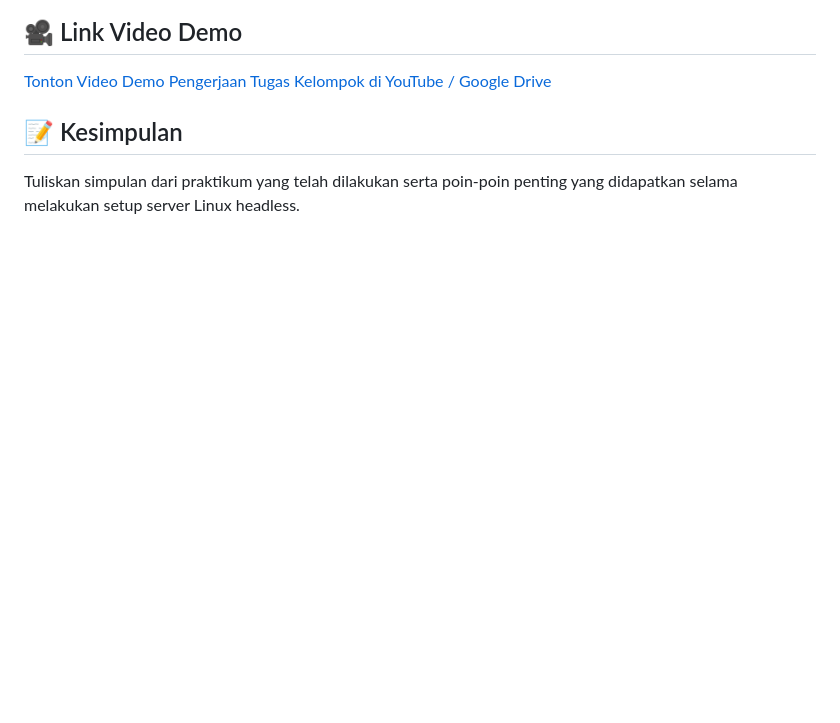
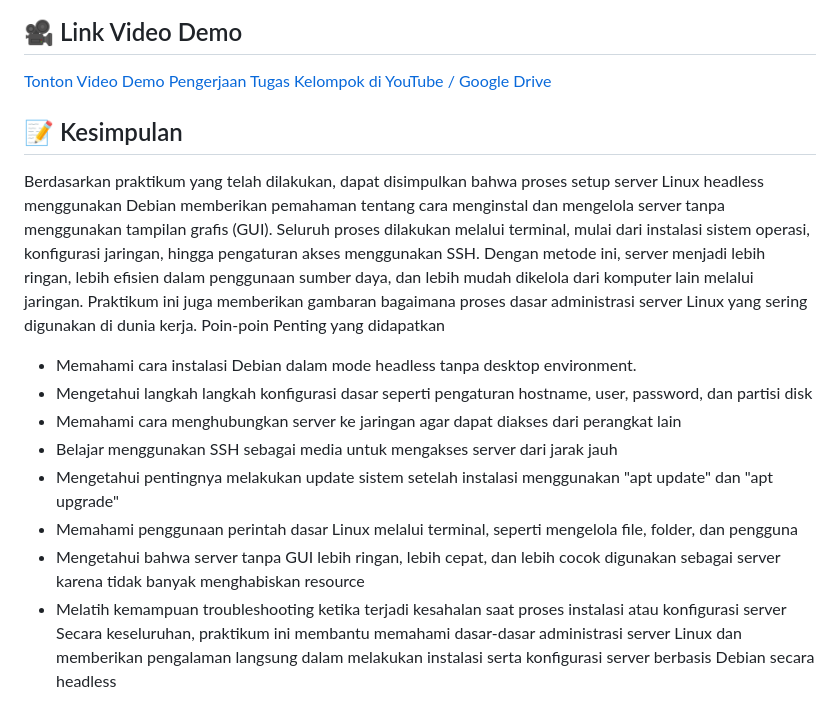
Before and after one commit to malvarnaa/sistem-operasi-si25-kelompok2, a Markdown page: README.md, the part around the change. GitHub-like rendering; blank space fills up the shorter version.

Commit message:
hampir final
Updated the conclusion section to summarize the practical experience of setting up a headless Linux server using Debian, including key points learned during the process.

```diff
--- a/README.md
+++ b/README.md
@@ -83,4 +83,14 @@ Program Studi: Sistem Informasi, Universitas Galuh
 [Tonton Video Demo Pengerjaan Tugas Kelompok di YouTube / Google Drive](https://youtube.com/...)
 
 ## 📝 Kesimpulan
-Tuliskan simpulan dari praktikum yang telah dilakukan serta poin-poin penting yang didapatkan selama melakukan setup server Linux headless.
+Berdasarkan praktikum yang telah dilakukan, dapat disimpulkan bahwa proses setup server Linux headless menggunakan Debian memberikan pemahaman tentang cara menginstal dan mengelola server tanpa menggunakan tampilan grafis (GUI). Seluruh proses dilakukan melalui terminal, mulai dari instalasi sistem operasi, konfigurasi jaringan, hingga pengaturan akses menggunakan SSH. Dengan metode ini, server menjadi lebih ringan, lebih efisien dalam penggunaan sumber daya, dan lebih mudah dikelola dari komputer lain melalui jaringan. Praktikum ini juga memberikan gambaran bagaimana proses dasar administrasi server Linux yang sering digunakan di dunia kerja.
+Poin-poin Penting yang didapatkan
+- Memahami cara instalasi Debian dalam mode headless tanpa desktop environment.
+- Mengetahui langkah langkah konfigurasi dasar seperti pengaturan hostname, user, password, dan partisi disk
+- Memahami cara menghubungkan server ke jaringan agar dapat diakses dari perangkat lain
+- Belajar menggunakan SSH sebagai media untuk mengakses server dari jarak jauh
+- Mengetahui pentingnya melakukan update sistem setelah instalasi menggunakan "apt update" dan "apt upgrade"
+- Memahami penggunaan perintah dasar Linux melalui terminal, seperti mengelola file, folder, dan pengguna
+- Mengetahui bahwa server tanpa GUI lebih ringan, lebih cepat, dan lebih cocok digunakan sebagai server karena tidak banyak menghabiskan resource
+- Melatih kemampuan troubleshooting ketika terjadi kesahalan saat proses instalasi atau konfigurasi server
+Secara keseluruhan, praktikum ini membantu memahami dasar-dasar administrasi server Linux dan memberikan pengalaman langsung dalam melakukan instalasi serta konfigurasi server berbasis Debian secara headless
```
